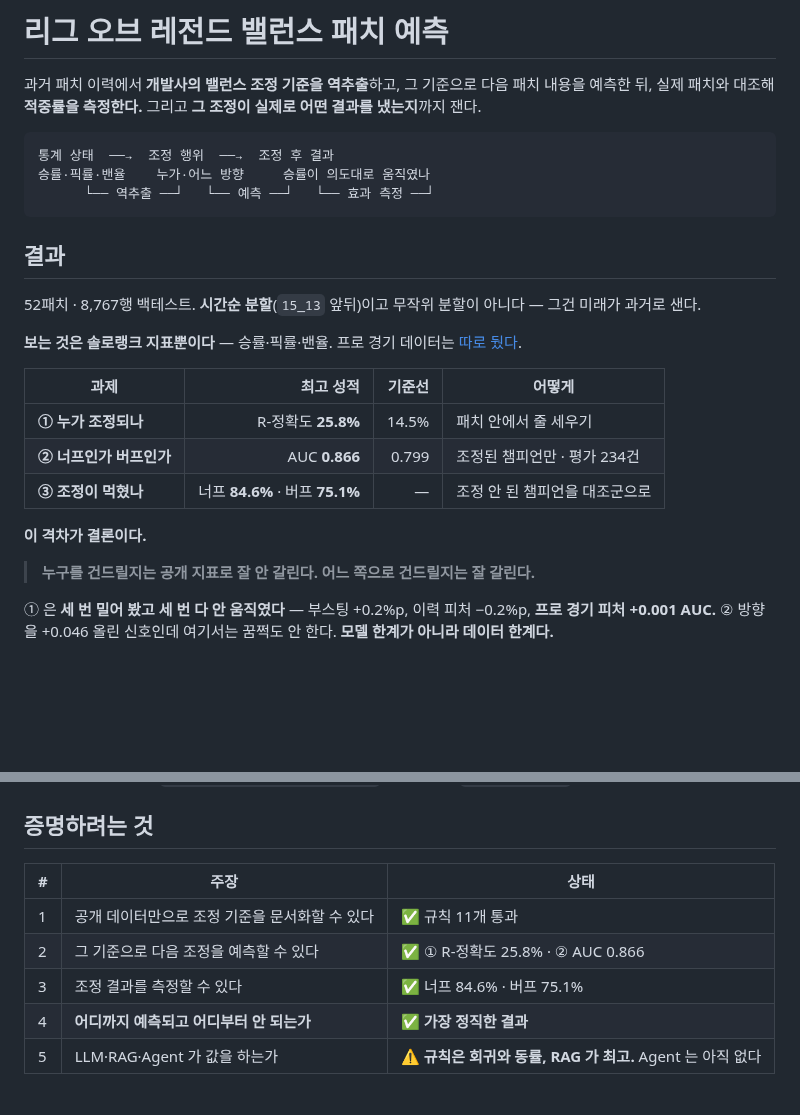
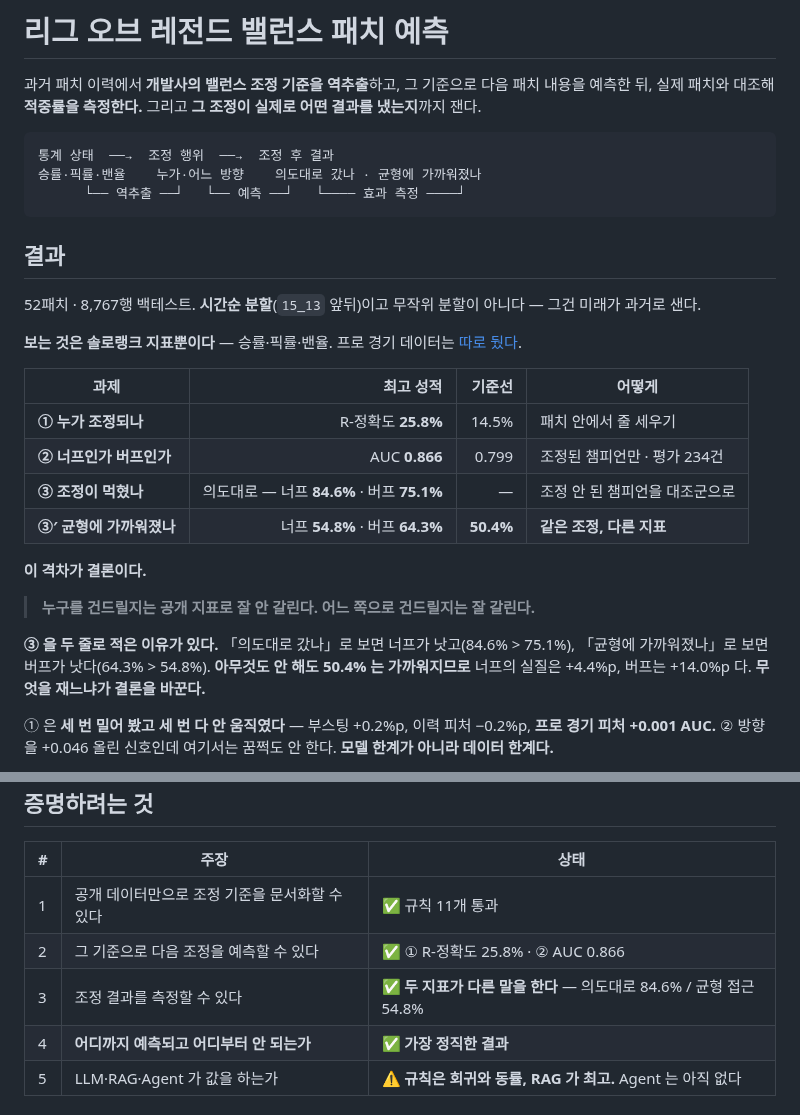
Before and after one commit to SangMyeong5426/LOL_BALANCE_PROJECT, a Markdown page: README.md, 2 parts joined by grey strips. Drawn GitHub-style; blank space fills up the shorter version.

````diff
--- a/README.md
+++ b/README.md
@@ -4,8 +4,8 @@
 
 ```text
 통계 상태  ──→  조정 행위  ──→  조정 후 결과
-승률·픽률·밴율    누가·어느 방향     승률이 의도대로 움직였나
-      └── 역추출 ──┘   └── 예측 ──┘   └── 효과 측정 ──┘
+승률·픽률·밴율    누가·어느 방향    의도대로 갔나 · 균형에 가까워졌나
+      └── 역추출 ──┘   └── 예측 ──┘   └──── 효과 측정 ────┘
 ```
 
 ## 결과
@@ -18,11 +18,14 @@
 | --- | ---: | ---: | --- |
 | **① 누가 조정되나** | R-정확도 **25.8%** | 14.5% | 패치 안에서 줄 세우기 |
 | **② 너프인가 버프인가** | AUC **0.866** | 0.799 | 조정된 챔피언만 · 평가 234건 |
-| **③ 조정이 먹혔나** | 너프 **84.6%** · 버프 **75.1%** | — | 조정 안 된 챔피언을 대조군으로 |
+| **③ 조정이 먹혔나** | 의도대로 — 너프 **84.6%** · 버프 **75.1%** | — | 조정 안 된 챔피언을 대조군으로 |
+| **③′ 균형에 가까워졌나** | 너프 **54.8%** · 버프 **64.3%** | **50.4%** | **같은 조정, 다른 지표** |
 
 **이 격차가 결론이다.**
 
 > **누구를 건드릴지는 공개 지표로 잘 안 갈린다. 어느 쪽으로 건드릴지는 잘 갈린다.**
+
+**③ 을 두 줄로 적은 이유가 있다.** 「의도대로 갔나」로 보면 너프가 낫고(84.6% > 75.1%), 「균형에 가까워졌나」로 보면 버프가 낫다(64.3% > 54.8%). **아무것도 안 해도 50.4% 는 가까워지므로** 너프의 실질은 +4.4%p, 버프는 +14.0%p 다. **무엇을 재느냐가 결론을 바꾼다.**
 
 ① 은 **세 번 밀어 봤고 세 번 다 안 움직였다** — 부스팅 +0.2%p, 이력 피처 −0.2%p, **프로 경기 피처 +0.001 AUC.** ② 방향을 +0.046 올린 신호인데 여기서는 꿈쩍도 안 한다. **모델 한계가 아니라 데이터 한계다.**
 
@@ -186,7 +159,7 @@ Jinx   15_18  승률 0.509  솔랭밴 1.6%  프로밴  1.1%               →
 | --- | --- | --- |
 | 1 | 공개 데이터만으로 조정 기준을 문서화할 수 있다 | ✅ 규칙 11개 통과 |
 | 2 | 그 기준으로 다음 조정을 예측할 수 있다 | ✅ ① R-정확도 25.8% · ② AUC 0.866 |
-| 3 | 조정 결과를 측정할 수 있다 | ✅ 너프 84.6% · 버프 75.1% |
+| 3 | 조정 결과를 측정할 수 있다 | ✅ **두 지표가 다른 말을 한다** — 의도대로 84.6% / 균형 접근 54.8% |
 | 4 | **어디까지 예측되고 어디부터 안 되는가** | ✅ **가장 정직한 결과** |
 | 5 | LLM·RAG·Agent 가 값을 하는가 | ⚠️ **규칙은 회귀와 동률, RAG 가 최고.** Agent 는 아직 없다 |
 
````
Also changed, not shown: other parts of README.md (+16 -46 lines), docs/results/README.md (+1 -1 lines).
